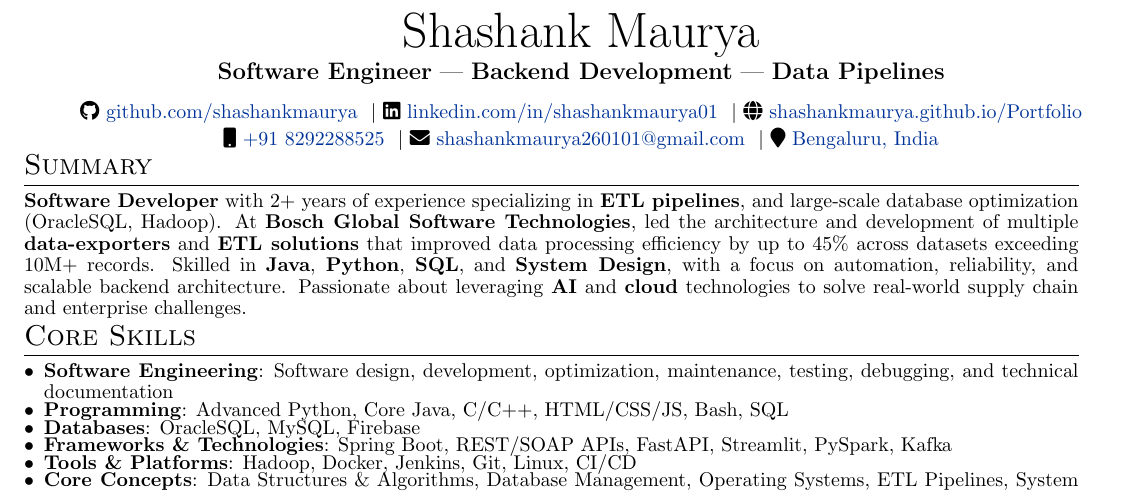
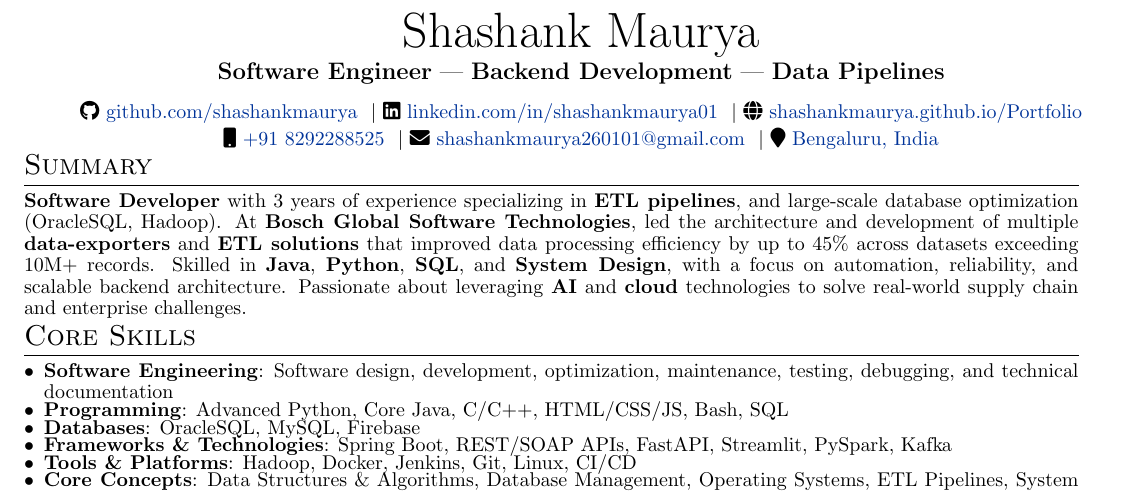
Before and after one commit to ShashankMaurya/Resume, a LaTeX document (index.tex): part of the page, cut so that both start at the same text. Compiled offline with pdfLaTeX.

Commit message:
update summary section to reflect 3 years of experience

```diff
--- a/index.tex
+++ b/index.tex
@@ -101,7 +101,7 @@
 %	Summary
 %----------------------------------------------------------------------------------------
 \section{Summary}
-\noindent\textbf{Software Developer} with 2+ years of experience specializing in \textbf{ETL pipelines}, and large-scale database optimization (OracleSQL, Hadoop). At \textbf{Bosch Global Software Technologies}, led the architecture and development of multiple \textbf{data-exporters} and \textbf{ETL solutions} that improved data processing efficiency by up to 45\% across datasets exceeding 10M+ records. Skilled in \textbf{Java}, \textbf{Python}, \textbf{SQL}, and \textbf{System Design}, with a focus on automation, reliability, and scalable backend architecture. Passionate about leveraging \textbf{AI} and \textbf{cloud} technologies to solve real-world supply chain and enterprise challenges.
+\noindent\textbf{Software Developer} with 3 years of experience specializing in \textbf{ETL pipelines}, and large-scale database optimization (OracleSQL, Hadoop). At \textbf{Bosch Global Software Technologies}, led the architecture and development of multiple \textbf{data-exporters} and \textbf{ETL solutions} that improved data processing efficiency by up to 45\% across datasets exceeding 10M+ records. Skilled in \textbf{Java}, \textbf{Python}, \textbf{SQL}, and \textbf{System Design}, with a focus on automation, reliability, and scalable backend architecture. Passionate about leveraging \textbf{AI} and \textbf{cloud} technologies to solve real-world supply chain and enterprise challenges.
 
 %----------------------------------------------------------------------------------------
 %	SKILLS
```
